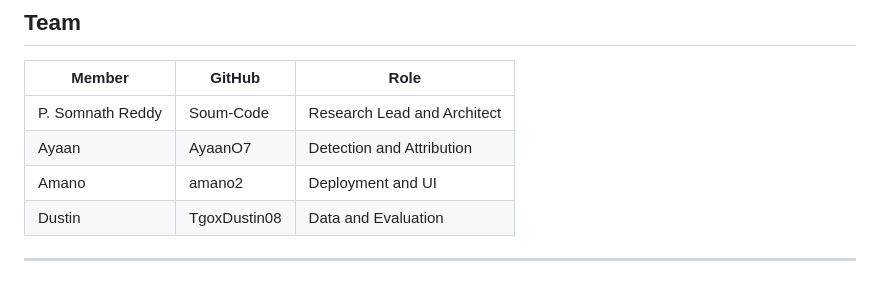
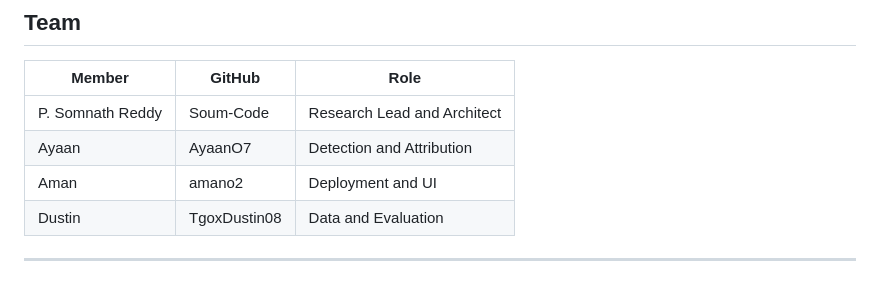
Before and after one commit to Soum-Code/agenttrace, a Markdown page: README.md, the part around the change. Rendered like a GitHub page.

```diff
--- a/README.md
+++ b/README.md
@@ -14,7 +14,7 @@ Beating AgentHallu SOTA of 41.1% step localization accuracy.
 |---|---|---|
 | P. Somnath Reddy | Soum-Code | Research Lead and Architect |
 | Ayaan | AyaanO7 | Detection and Attribution |
-| Amano | amano2 | Deployment and UI |
+| Aman | amano2 | Deployment and UI |
 | Dustin | TgoxDustin08 | Data and Evaluation |
 
 ---
```
